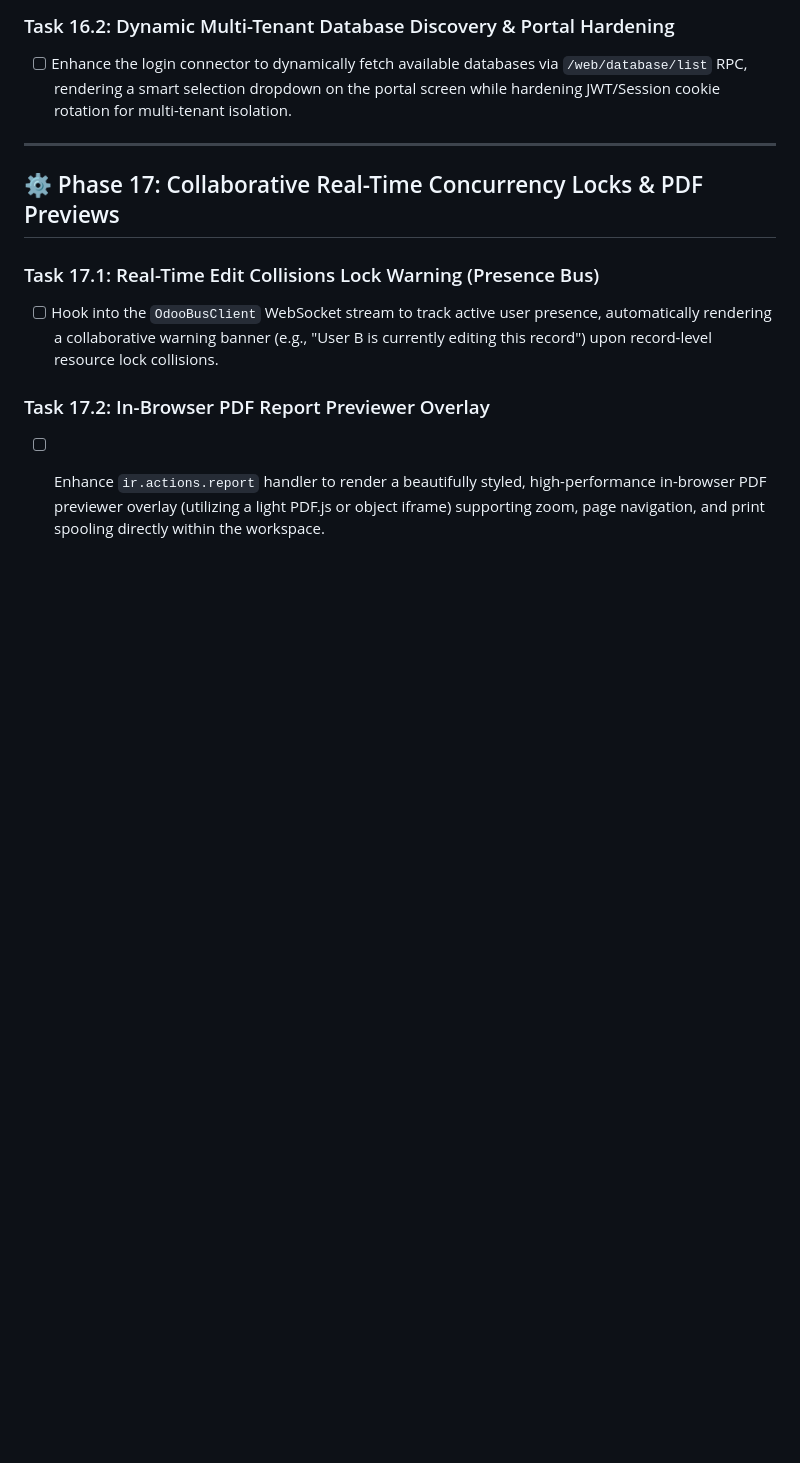
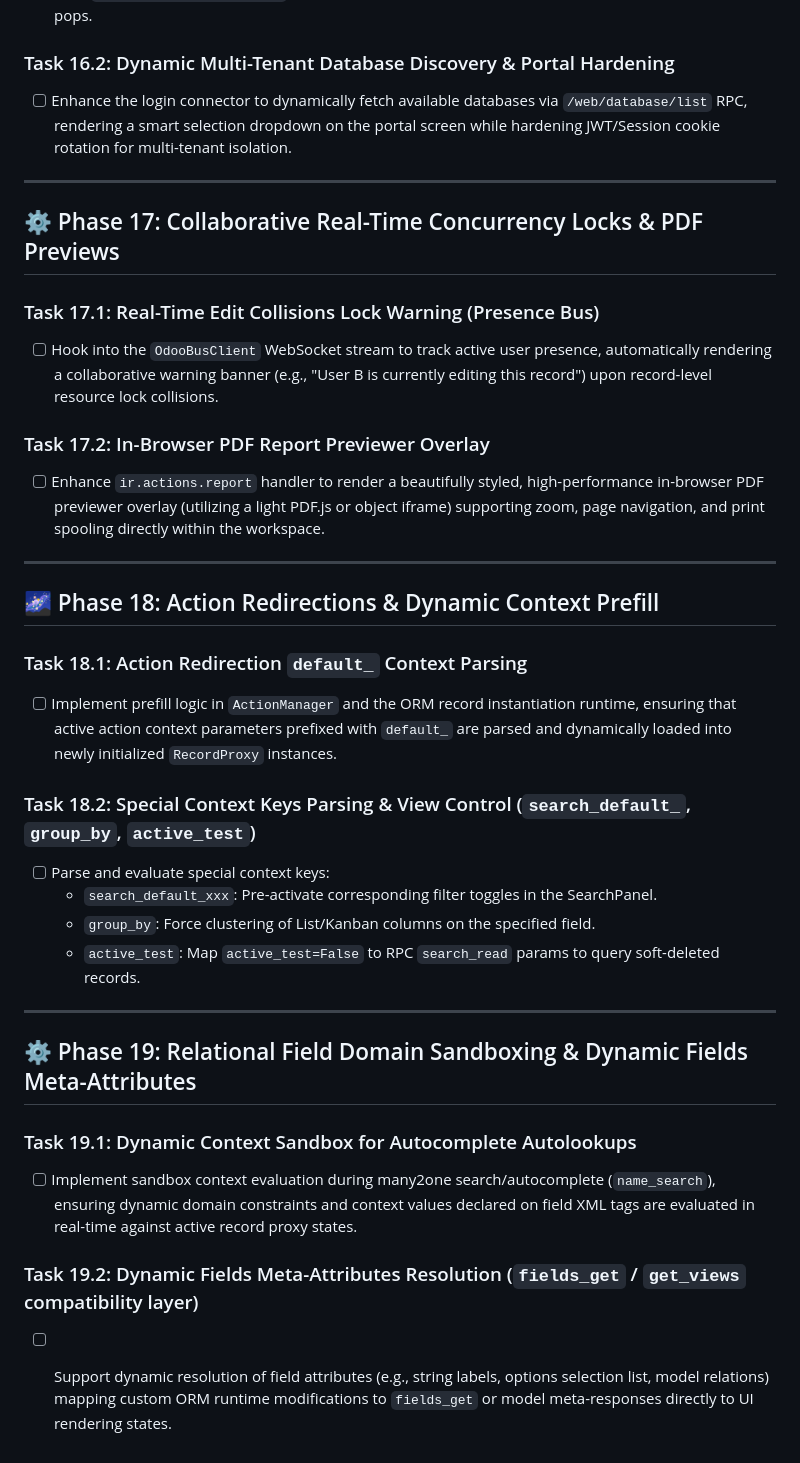
Before and after one commit to jeffery9/odoo-webclient-vue, a Markdown page: TODO.md, the part around the change. Drawn GitHub-style; blank space fills up the shorter version.

Commit message:
docs(roadmap): expand roadmap with Phase 18 (Context Prefill) and Phase 19 (Field Domain Sandboxing) tasks

```diff
--- a/TODO.md
+++ b/TODO.md
@@ -277,3 +277,26 @@ This TODO board tracks the atomic engineering tasks for the development of the O
 
 ### Task 17.2: In-Browser PDF Report Previewer Overlay
 - [ ] Enhance `ir.actions.report` handler to render a beautifully styled, high-performance in-browser PDF previewer overlay (utilizing a light PDF.js or object iframe) supporting zoom, page navigation, and print spooling directly within the workspace.
+
+---
+
+## 🌌 Phase 18: Action Redirections & Dynamic Context Prefill
+
+### Task 18.1: Action Redirection `default_` Context Parsing
+- [ ] Implement prefill logic in `ActionManager` and the ORM record instantiation runtime, ensuring that active action context parameters prefixed with `default_` are parsed and dynamically loaded into newly initialized `RecordProxy` instances.
+
+### Task 18.2: Special Context Keys Parsing & View Control (`search_default_`, `group_by`, `active_test`)
+- [ ] Parse and evaluate special context keys:
+  - `search_default_xxx`: Pre-activate corresponding filter toggles in the SearchPanel.
+  - `group_by`: Force clustering of List/Kanban columns on the specified field.
+  - `active_test`: Map `active_test=False` to RPC `search_read` params to query soft-deleted records.
+
+---
+
+## ⚙️ Phase 19: Relational Field Domain Sandboxing & Dynamic Fields Meta-Attributes
+
+### Task 19.1: Dynamic Context Sandbox for Autocomplete Autolookups
+- [ ] Implement sandbox context evaluation during many2one search/autocomplete (`name_search`), ensuring dynamic domain constraints and context values declared on field XML tags are evaluated in real-time against active record proxy states.
+
+### Task 19.2: Dynamic Fields Meta-Attributes Resolution (`fields_get` / `get_views` compatibility layer)
+- [ ] Support dynamic resolution of field attributes (e.g., string labels, options selection list, model relations) mapping custom ORM runtime modifications to `fields_get` or model meta-responses directly to UI rendering states.
```
